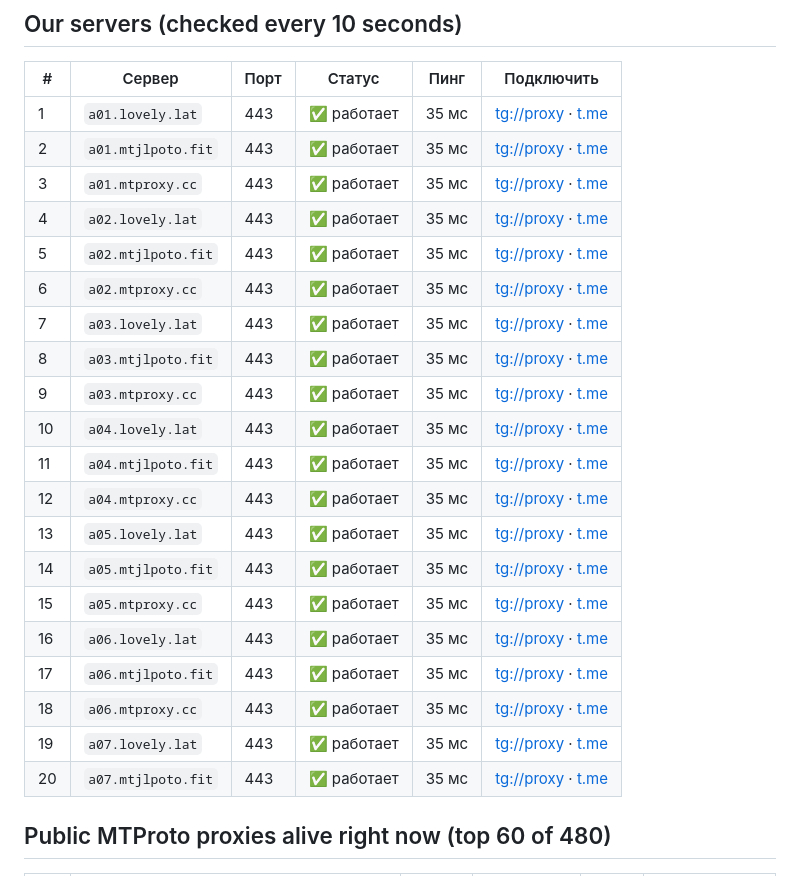
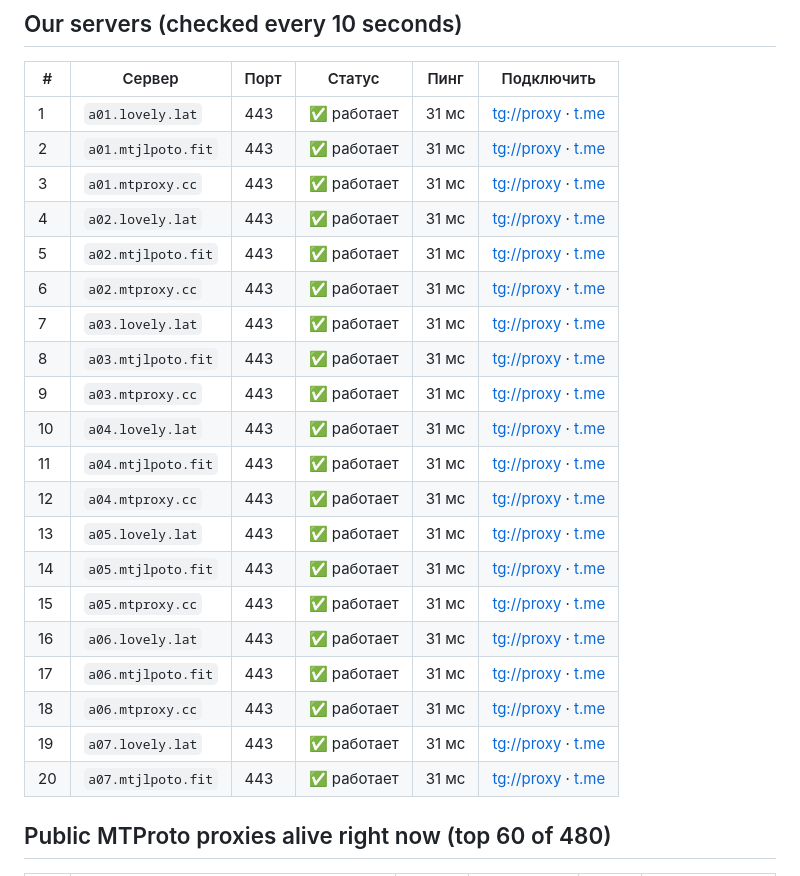
Before and after one commit to tgmtproxy/mtproxy, a Markdown page: README.md, the part around one of its changes. Drawn GitHub-style.

Commit message:
update README.md 19.09 22:14

```diff
--- a/README.md
+++ b/README.md
@@ -8,26 +8,26 @@
 
 | # | Сервер | Порт | Статус | Пинг | Подключить |
 |---|---|---|---|---|---|
-| 1 | `a01.lovely.lat` | 443 | ✅ работает | 35 мс | [tg://proxy](tg://proxy?server=a01.lovely.lat&port=443&secret=eeef7017f26c9ecb71ed8d760999294318786170692e6f7a6f6e2e7275) · [t.me](https://t.me/proxy?server=a01.lovely.lat&port=443&secret=eeef7017f26c9ecb71ed8d760999294318786170692e6f7a6f6e2e7275) |
-| 2 | `a01.mtjlpoto.fit` | 443 | ✅ работает | 35 мс | [tg://proxy](tg://proxy?server=a01.mtjlpoto.fit&port=443&secret=eeef7017f26c9ecb71ed8d760999294318786170692e6f7a6f6e2e7275) · [t.me](https://t.me/proxy?server=a01.mtjlpoto.fit&port=443&secret=eeef7017f26c9ecb71ed8d760999294318786170692e6f7a6f6e2e7275) |
-| 3 | `a01.mtproxy.cc` | 443 | ✅ работает | 35 мс | [tg://proxy](tg://proxy?server=a01.mtproxy.cc&port=443&secret=eeef7017f26c9ecb71ed8d760999294318786170692e6f7a6f6e2e7275) · [t.me](https://t.me/proxy?server=a01.mtproxy.cc&port=443&secret=eeef7017f26c9ecb71ed8d760999294318786170692e6f7a6f6e2e7275) |
-| 4 | `a02.lovely.lat` | 443 | ✅ работает | 35 мс | [tg://proxy](tg://proxy?server=a02.lovely.lat&port=443&secret=eeef7017f26c9ecb71ed8d760999294318786170692e6f7a6f6e2e7275) · [t.me](https://t.me/proxy?server=a02.lovely.lat&port=443&secret=eeef7017f26c9ecb71ed8d760999294318786170692e6f7a6f6e2e7275) |
-| 5 | `a02.mtjlpoto.fit` | 443 | ✅ работает | 35 мс | [tg://proxy](tg://proxy?server=a02.mtjlpoto.fit&port=443&secret=eeef7017f26c9ecb71ed8d760999294318786170692e6f7a6f6e2e7275) · [t.me](https://t.me/proxy?server=a02.mtjlpoto.fit&port=443&secret=eeef7017f26c9ecb71ed8d760999294318786170692e6f7a6f6e2e7275) |
-| 6 | `a02.mtproxy.cc` | 443 | ✅ работает | 35 мс | [tg://proxy](tg://proxy?server=a02.mtproxy.cc&port=443&secret=eeef7017f26c9ecb71ed8d760999294318786170692e6f7a6f6e2e7275) · [t.me](https://t.me/proxy?server=a02.mtproxy.cc&port=443&secret=eeef7017f26c9ecb71ed8d760999294318786170692e6f7a6f6e2e7275) |
-| 7 | `a03.lovely.lat` | 443 | ✅ работает | 35 мс | [tg://proxy](tg://proxy?server=a03.lovely.lat&port=443&secret=eeef7017f26c9ecb71ed8d760999294318786170692e6f7a6f6e2e7275) · [t.me](https://t.me/proxy?server=a03.lovely.lat&port=443&secret=eeef7017f26c9ecb71ed8d760999294318786170692e6f7a6f6e2e7275) |
-| 8 | `a03.mtjlpoto.fit` | 443 | ✅ работает | 35 мс | [tg://proxy](tg://proxy?server=a03.mtjlpoto.fit&port=443&secret=eeef7017f26c9ecb71ed8d760999294318786170692e6f7a6f6e2e7275) · [t.me](https://t.me/proxy?server=a03.mtjlpoto.fit&port=443&secret=eeef7017f26c9ecb71ed8d760999294318786170692e6f7a6f6e2e7275) |
-| 9 | `a03.mtproxy.cc` | 443 | ✅ работает | 35 мс | [tg://proxy](tg://proxy?server=a03.mtproxy.cc&port=443&secret=eeef7017f26c9ecb71ed8d760999294318786170692e6f7a6f6e2e7275) · [t.me](https://t.me/proxy?server=a03.mtproxy.cc&port=443&secret=eeef7017f26c9ecb71ed8d760999294318786170692e6f7a6f6e2e7275) |
-| 10 | `a04.lovely.lat` | 443 | ✅ работает | 35 мс | [tg://proxy](tg://proxy?server=a04.lovely.lat&port=443&secret=eeef7017f26c9ecb71ed8d760999294318786170692e6f7a6f6e2e7275) · [t.me](https://t.me/proxy?server=a04.lovely.lat&port=443&secret=eeef7017f26c9ecb71ed8d760999294318786170692e6f7a6f6e2e7275) |
-| 11 | `a04.mtjlpoto.fit` | 443 | ✅ работает | 35 мс | [tg://proxy](tg://proxy?server=a04.mtjlpoto.fit&port=443&secret=eeef7017f26c9ecb71ed8d760999294318786170692e6f7a6f6e2e7275) · [t.me](https://t.me/proxy?server=a04.mtjlpoto.fit&port=443&secret=eeef7017f26c9ecb71ed8d760999294318786170692e6f7a6f6e2e7275) |
-| 12 | `a04.mtproxy.cc` | 443 | ✅ работает | 35 мс | [tg://proxy](tg://proxy?server=a04.mtproxy.cc&port=443&secret=eeef7017f26c9ecb71ed8d760999294318786170692e6f7a6f6e2e7275) · [t.me](https://t.me/proxy?server=a04.mtproxy.cc&port=443&secret=eeef7017f26c9ecb71ed8d760999294318786170692e6f7a6f6e2e7275) |
-| 13 | `a05.lovely.lat` | 443 | ✅ работает | 35 мс | [tg://proxy](tg://proxy?server=a05.lovely.lat&port=443&secret=eeef7017f26c9ecb71ed8d760999294318786170692e6f7a6f6e2e7275) · [t.me](https://t.me/proxy?server=a05.lovely.lat&port=443&secret=eeef7017f26c9ecb71ed8d760999294318786170692e6f7a6f6e2e7275) |
-| 14 | `a05.mtjlpoto.fit` | 443 | ✅ работает | 35 мс | [tg://proxy](tg://proxy?server=a05.mtjlpoto.fit&port=443&secret=eeef7017f26c9ecb71ed8d760999294318786170692e6f7a6f6e2e7275) · [t.me](https://t.me/proxy?server=a05.mtjlpoto.fit&port=443&secret=eeef7017f26c9ecb71ed8d760999294318786170692e6f7a6f6e2e7275) |
-| 15 | `a05.mtproxy.cc` | 443 | ✅ работает | 35 мс | [tg://proxy](tg://proxy?server=a05.mtproxy.cc&port=443&secret=eeef7017f26c9ecb71ed8d760999294318786170692e6f7a6f6e2e7275) · [t.me](https://t.me/proxy?server=a05.mtproxy.cc&port=443&secret=eeef7017f26c9ecb71ed8d760999294318786170692e6f7a6f6e2e7275) |
-| 16 | `a06.lovely.lat` | 443 | ✅ работает | 35 мс | [tg://proxy](tg://proxy?server=a06.lovely.lat&port=443&secret=eeef7017f26c9ecb71ed8d760999294318786170692e6f7a6f6e2e7275) · [t.me](https://t.me/proxy?server=a06.lovely.lat&port=443&secret=eeef7017f26c9ecb71ed8d760999294318786170692e6f7a6f6e2e7275) |
-| 17 | `a06.mtjlpoto.fit` | 443 | ✅ работает | 35 мс | [tg://proxy](tg://proxy?server=a06.mtjlpoto.fit&port=443&secret=eeef7017f26c9ecb71ed8d760999294318786170692e6f7a6f6e2e7275) · [t.me](https://t.me/proxy?server=a06.mtjlpoto.fit&port=443&secret=eeef7017f26c9ecb71ed8d760999294318786170692e6f7a6f6e2e7275) |
-| 18 | `a06.mtproxy.cc` | 443 | ✅ работает | 35 мс | [tg://proxy](tg://proxy?server=a06.mtproxy.cc&port=443&secret=eeef7017f26c9ecb71ed8d760999294318786170692e6f7a6f6e2e7275) · [t.me](https://t.me/proxy?server=a06.mtproxy.cc&port=443&secret=eeef7017f26c9ecb71ed8d760999294318786170692e6f7a6f6e2e7275) |
-| 19 | `a07.lovely.lat` | 443 | ✅ работает | 35 мс | [tg://proxy](tg://proxy?server=a07.lovely.lat&port=443&secret=eeef7017f26c9ecb71ed8d760999294318786170692e6f7a6f6e2e7275) · [t.me](https://t.me/proxy?server=a07.lovely.lat&port=443&secret=eeef7017f26c9ecb71ed8d760999294318786170692e6f7a6f6e2e7275) |
-| 20 | `a07.mtjlpoto.fit` | 443 | ✅ работает | 35 мс | [tg://proxy](tg://proxy?server=a07.mtjlpoto.fit&port=443&secret=eeef7017f26c9ecb71ed8d760999294318786170692e6f7a6f6e2e7275) · [t.me](https://t.me/proxy?server=a07.mtjlpoto.fit&port=443&secret=eeef7017f26c9ecb71ed8d760999294318786170692e6f7a6f6e2e7275) |
+| 1 | `a01.lovely.lat` | 443 | ✅ работает | 31 мс | [tg://proxy](tg://proxy?server=a01.lovely.lat&port=443&secret=eeef7017f26c9ecb71ed8d760999294318786170692e6f7a6f6e2e7275) · [t.me](https://t.me/proxy?server=a01.lovely.lat&port=443&secret=eeef7017f26c9ecb71ed8d760999294318786170692e6f7a6f6e2e7275) |
+| 2 | `a01.mtjlpoto.fit` | 443 | ✅ работает | 31 мс | [tg://proxy](tg://proxy?server=a01.mtjlpoto.fit&port=443&secret=eeef7017f26c9ecb71ed8d760999294318786170692e6f7a6f6e2e7275) · [t.me](https://t.me/proxy?server=a01.mtjlpoto.fit&port=443&secret=eeef7017f26c9ecb71ed8d760999294318786170692e6f7a6f6e2e7275) |
+| 3 | `a01.mtproxy.cc` | 443 | ✅ работает | 31 мс | [tg://proxy](tg://proxy?server=a01.mtproxy.cc&port=443&secret=eeef7017f26c9ecb71ed8d760999294318786170692e6f7a6f6e2e7275) · [t.me](https://t.me/proxy?server=a01.mtproxy.cc&port=443&secret=eeef7017f26c9ecb71ed8d760999294318786170692e6f7a6f6e2e7275) |
+| 4 | `a02.lovely.lat` | 443 | ✅ работает | 31 мс | [tg://proxy](tg://proxy?server=a02.lovely.lat&port=443&secret=eeef7017f26c9ecb71ed8d760999294318786170692e6f7a6f6e2e7275) · [t.me](https://t.me/proxy?server=a02.lovely.lat&port=443&secret=eeef7017f26c9ecb71ed8d760999294318786170692e6f7a6f6e2e7275) |
+| 5 | `a02.mtjlpoto.fit` | 443 | ✅ работает | 31 мс | [tg://proxy](tg://proxy?server=a02.mtjlpoto.fit&port=443&secret=eeef7017f26c9ecb71ed8d760999294318786170692e6f7a6f6e2e7275) · [t.me](https://t.me/proxy?server=a02.mtjlpoto.fit&port=443&secret=eeef7017f26c9ecb71ed8d760999294318786170692e6f7a6f6e2e7275) |
+| 6 | `a02.mtproxy.cc` | 443 | ✅ работает | 31 мс | [tg://proxy](tg://proxy?server=a02.mtproxy.cc&port=443&secret=eeef7017f26c9ecb71ed8d760999294318786170692e6f7a6f6e2e7275) · [t.me](https://t.me/proxy?server=a02.mtproxy.cc&port=443&secret=eeef7017f26c9ecb71ed8d760999294318786170692e6f7a6f6e2e7275) |
+| 7 | `a03.lovely.lat` | 443 | ✅ работает | 31 мс | [tg://proxy](tg://proxy?server=a03.lovely.lat&port=443&secret=eeef7017f26c9ecb71ed8d760999294318786170692e6f7a6f6e2e7275) · [t.me](https://t.me/proxy?server=a03.lovely.lat&port=443&secret=eeef7017f26c9ecb71ed8d760999294318786170692e6f7a6f6e2e7275) |
+| 8 | `a03.mtjlpoto.fit` | 443 | ✅ работает | 31 мс | [tg://proxy](tg://proxy?server=a03.mtjlpoto.fit&port=443&secret=eeef7017f26c9ecb71ed8d760999294318786170692e6f7a6f6e2e7275) · [t.me](https://t.me/proxy?server=a03.mtjlpoto.fit&port=443&secret=eeef7017f26c9ecb71ed8d760999294318786170692e6f7a6f6e2e7275) |
+| 9 | `a03.mtproxy.cc` | 443 | ✅ работает | 31 мс | [tg://proxy](tg://proxy?server=a03.mtproxy.cc&port=443&secret=eeef7017f26c9ecb71ed8d760999294318786170692e6f7a6f6e2e7275) · [t.me](https://t.me/proxy?server=a03.mtproxy.cc&port=443&secret=eeef7017f26c9ecb71ed8d760999294318786170692e6f7a6f6e2e7275) |
+| 10 | `a04.lovely.lat` | 443 | ✅ работает | 31 мс | [tg://proxy](tg://proxy?server=a04.lovely.lat&port=443&secret=eeef7017f26c9ecb71ed8d760999294318786170692e6f7a6f6e2e7275) · [t.me](https://t.me/proxy?server=a04.lovely.lat&port=443&secret=eeef7017f26c9ecb71ed8d760999294318786170692e6f7a6f6e2e7275) |
+| 11 | `a04.mtjlpoto.fit` | 443 | ✅ работает | 31 мс | [tg://proxy](tg://proxy?server=a04.mtjlpoto.fit&port=443&secret=eeef7017f26c9ecb71ed8d760999294318786170692e6f7a6f6e2e7275) · [t.me](https://t.me/proxy?server=a04.mtjlpoto.fit&port=443&secret=eeef7017f26c9ecb71ed8d760999294318786170692e6f7a6f6e2e7275) |
+| 12 | `a04.mtproxy.cc` | 443 | ✅ работает | 31 мс | [tg://proxy](tg://proxy?server=a04.mtproxy.cc&port=443&secret=eeef7017f26c9ecb71ed8d760999294318786170692e6f7a6f6e2e7275) · [t.me](https://t.me/proxy?server=a04.mtproxy.cc&port=443&secret=eeef7017f26c9ecb71ed8d760999294318786170692e6f7a6f6e2e7275) |
+| 13 | `a05.lovely.lat` | 443 | ✅ работает | 31 мс | [tg://proxy](tg://proxy?server=a05.lovely.lat&port=443&secret=eeef7017f26c9ecb71ed8d760999294318786170692e6f7a6f6e2e7275) · [t.me](https://t.me/proxy?server=a05.lovely.lat&port=443&secret=eeef7017f26c9ecb71ed8d760999294318786170692e6f7a6f6e2e7275) |
+| 14 | `a05.mtjlpoto.fit` | 443 | ✅ работает | 31 мс | [tg://proxy](tg://proxy?server=a05.mtjlpoto.fit&port=443&secret=eeef7017f26c9ecb71ed8d760999294318786170692e6f7a6f6e2e7275) · [t.me](https://t.me/proxy?server=a05.mtjlpoto.fit&port=443&secret=eeef7017f26c9ecb71ed8d760999294318786170692e6f7a6f6e2e7275) |
+| 15 | `a05.mtproxy.cc` | 443 | ✅ работает | 31 мс | [tg://proxy](tg://proxy?server=a05.mtproxy.cc&port=443&secret=eeef7017f26c9ecb71ed8d760999294318786170692e6f7a6f6e2e7275) · [t.me](https://t.me/proxy?server=a05.mtproxy.cc&port=443&secret=eeef7017f26c9ecb71ed8d760999294318786170692e6f7a6f6e2e7275) |
+| 16 | `a06.lovely.lat` | 443 | ✅ работает | 31 мс | [tg://proxy](tg://proxy?server=a06.lovely.lat&port=443&secret=eeef7017f26c9ecb71ed8d760999294318786170692e6f7a6f6e2e7275) · [t.me](https://t.me/proxy?server=a06.lovely.lat&port=443&secret=eeef7017f26c9ecb71ed8d760999294318786170692e6f7a6f6e2e7275) |
+| 17 | `a06.mtjlpoto.fit` | 443 | ✅ работает | 31 мс | [tg://proxy](tg://proxy?server=a06.mtjlpoto.fit&port=443&secret=eeef7017f26c9ecb71ed8d760999294318786170692e6f7a6f6e2e7275) · [t.me](https://t.me/proxy?server=a06.mtjlpoto.fit&port=443&secret=eeef7017f26c9ecb71ed8d760999294318786170692e6f7a6f6e2e7275) |
+| 18 | `a06.mtproxy.cc` | 443 | ✅ работает | 31 мс | [tg://proxy](tg://proxy?server=a06.mtproxy.cc&port=443&secret=eeef7017f26c9ecb71ed8d760999294318786170692e6f7a6f6e2e7275) · [t.me](https://t.me/proxy?server=a06.mtproxy.cc&port=443&secret=eeef7017f26c9ecb71ed8d760999294318786170692e6f7a6f6e2e7275) |
+| 19 | `a07.lovely.lat` | 443 | ✅ работает | 31 мс | [tg://proxy](tg://proxy?server=a07.lovely.lat&port=443&secret=eeef7017f26c9ecb71ed8d760999294318786170692e6f7a6f6e2e7275) · [t.me](https://t.me/proxy?server=a07.lovely.lat&port=443&secret=eeef7017f26c9ecb71ed8d760999294318786170692e6f7a6f6e2e7275) |
+| 20 | `a07.mtjlpoto.fit` | 443 | ✅ работает | 31 мс | [tg://proxy](tg://proxy?server=a07.mtjlpoto.fit&port=443&secret=eeef7017f26c9ecb71ed8d760999294318786170692e6f7a6f6e2e7275) · [t.me](https://t.me/proxy?server=a07.mtjlpoto.fit&port=443&secret=eeef7017f26c9ecb71ed8d760999294318786170692e6f7a6f6e2e7275) |
 
 ## Public MTProto proxies alive right now (top 60 of 480)
 
```
Also changed, not shown: other parts of README.md (+54 -54 lines).
